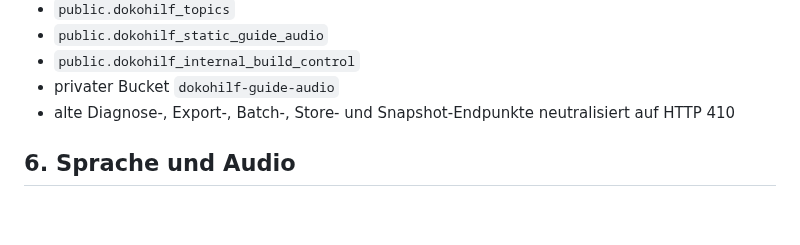
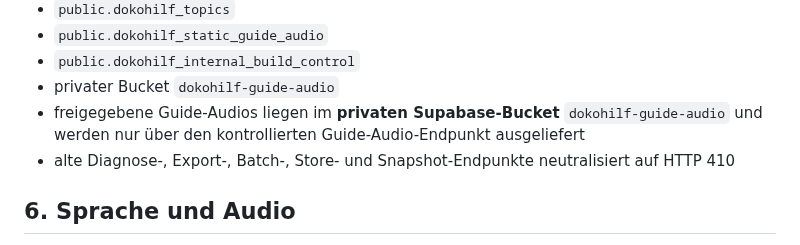
Before and after one commit to ys2mm422yb-max/DokoHilf, a Markdown page: PROJECT_HANDOFF.md, the part around the change. GitHub-like rendering; blank space fills up the shorter version.

Commit message:
Restore required private Supabase bucket handoff marker

```diff
--- a/PROJECT_HANDOFF.md
+++ b/PROJECT_HANDOFF.md
@@ -96,6 +96,7 @@ Zuletzt live bestätigt:
 - `public.dokohilf_static_guide_audio`
 - `public.dokohilf_internal_build_control`
 - privater Bucket `dokohilf-guide-audio`
+- freigegebene Guide-Audios liegen im **privaten Supabase-Bucket** `dokohilf-guide-audio` und werden nur über den kontrollierten Guide-Audio-Endpunkt ausgeliefert
 - alte Diagnose-, Export-, Batch-, Store- und Snapshot-Endpunkte neutralisiert auf HTTP 410
 
 ## 6. Sprache und Audio
```
